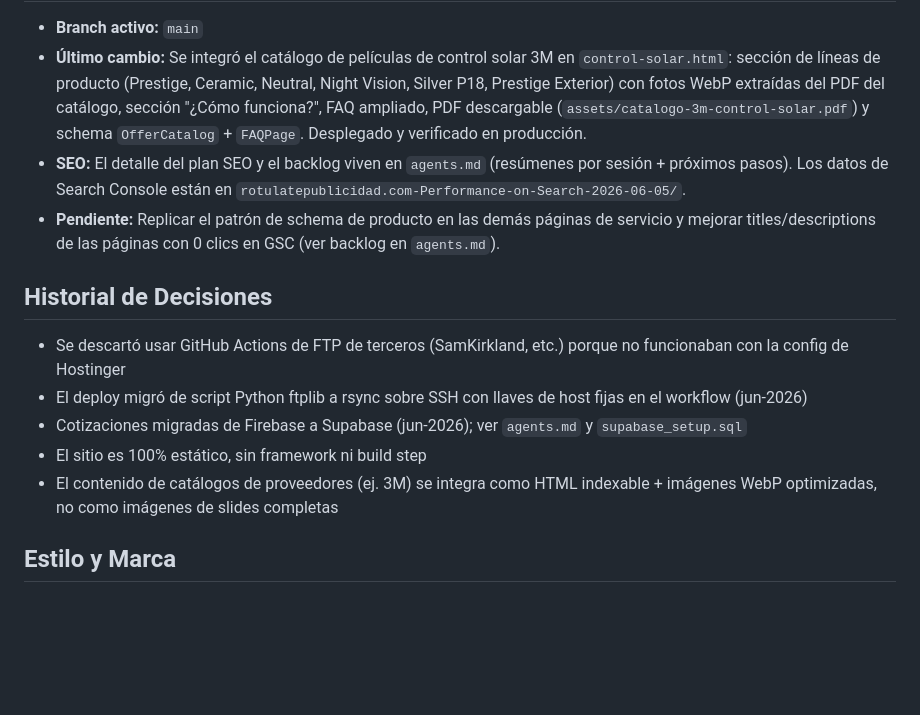
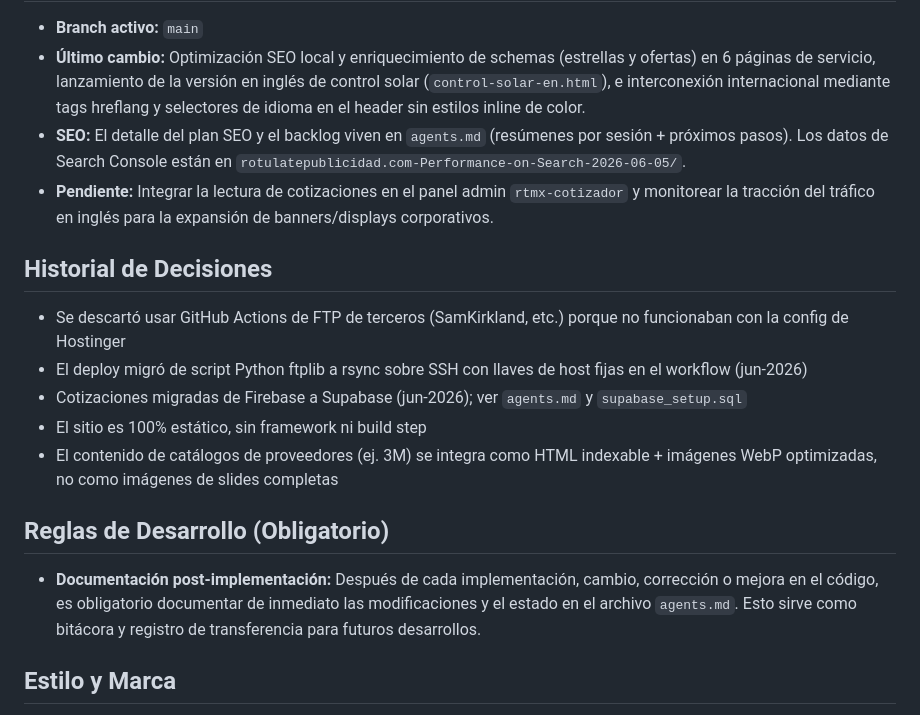
Before and after one commit to omarellano/rotulate-publicidad-website, a Markdown page: CLAUDE.md, the part around one of its changes. GitHub-like rendering; blank space fills up the shorter version.

Commit message:
rules: Establecer regla obligatoria de documentacion post-implementacion en CLAUDE.md

```diff
--- a/CLAUDE.md
+++ b/CLAUDE.md
@@ -54,7 +54,7 @@ Sitio web comercial para **Rotulate Publicidad**, empresa mexicana de rotulació
 - **Branch activo:** `main`
-- **Último cambio:** Se integró el catálogo de películas de control solar 3M en `control-solar.html`: sección de líneas de producto (Prestige, Ceramic, Neutral, Night Vision, Silver P18, Prestige Exterior) con fotos WebP extraídas del PDF del catálogo, sección "¿Cómo funciona?", FAQ ampliado, PDF descargable (`assets/catalogo-3m-control-solar.pdf`) y schema `OfferCatalog` + `FAQPage`. Desplegado y verificado en producción.
+- **Último cambio:** Optimización SEO local y enriquecimiento de schemas (estrellas y ofertas) en 6 páginas de servicio, lanzamiento de la versión en inglés de control solar (`control-solar-en.html`), e interconexión internacional mediante tags hreflang y selectores de idioma en el header sin estilos inline de color.
 - **SEO:** El detalle del plan SEO y el backlog viven en `agents.md` (resúmenes por sesión + próximos pasos). Los datos de Search Console están en `rotulatepublicidad.com-Performance-on-Search-2026-06-05/`.
-- **Pendiente:** Replicar el patrón de schema de producto en las demás páginas de servicio y mejorar titles/descriptions de las páginas con 0 clics en GSC (ver backlog en `agents.md`).
+- **Pendiente:** Integrar la lectura de cotizaciones en el panel admin `rtmx-cotizador` y monitorear la tracción del tráfico en inglés para la expansión de banners/displays corporativos.
 
 ## Historial de Decisiones
 - Se descartó usar GitHub Actions de FTP de terceros (SamKirkland, etc.) porque no funcionaban con la config de Hostinger
@@ -63,5 +63,8 @@ Sitio web comercial para **Rotulate Publicidad**, empresa mexicana de rotulació
 - El sitio es 100% estático, sin framework ni build step
 - El contenido de catálogos de proveedores (ej. 3M) se integra como HTML indexable + imágenes WebP optimizadas, no como imágenes de slides completas
 
+## Reglas de Desarrollo (Obligatorio)
+- **Documentación post-implementación:** Después de cada implementación, cambio, corrección o mejora en el código, es obligatorio documentar de inmediato las modificaciones y el estado en el archivo `agents.md`. Esto sirve como bitácora y registro de transferencia para futuros desarrollos.
+
 ## Estilo y Marca
 - Todo diseño nuevo debe seguir el estilo existente del sitio: tema oscuro glassmorphism (`rgba(255,255,255,0.04)` en cards), acento lima `#C8F135` (`.text-accent-lime`), tipografía Space Grotesk, y reutilizar clases existentes (`.section-title`, `.faq-item`, `.cta-button`, etc.)
```
Also changed, not shown: other parts of CLAUDE.md (+1 -1 lines).
